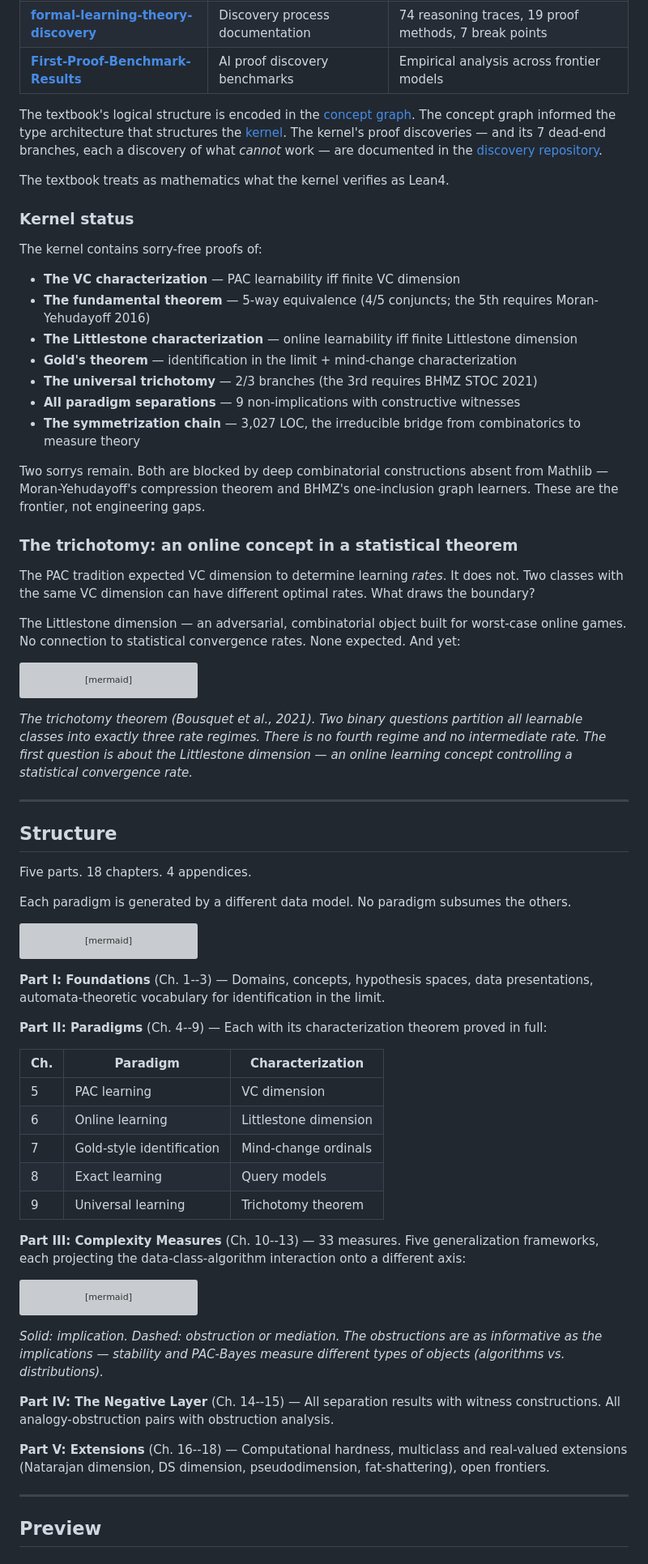
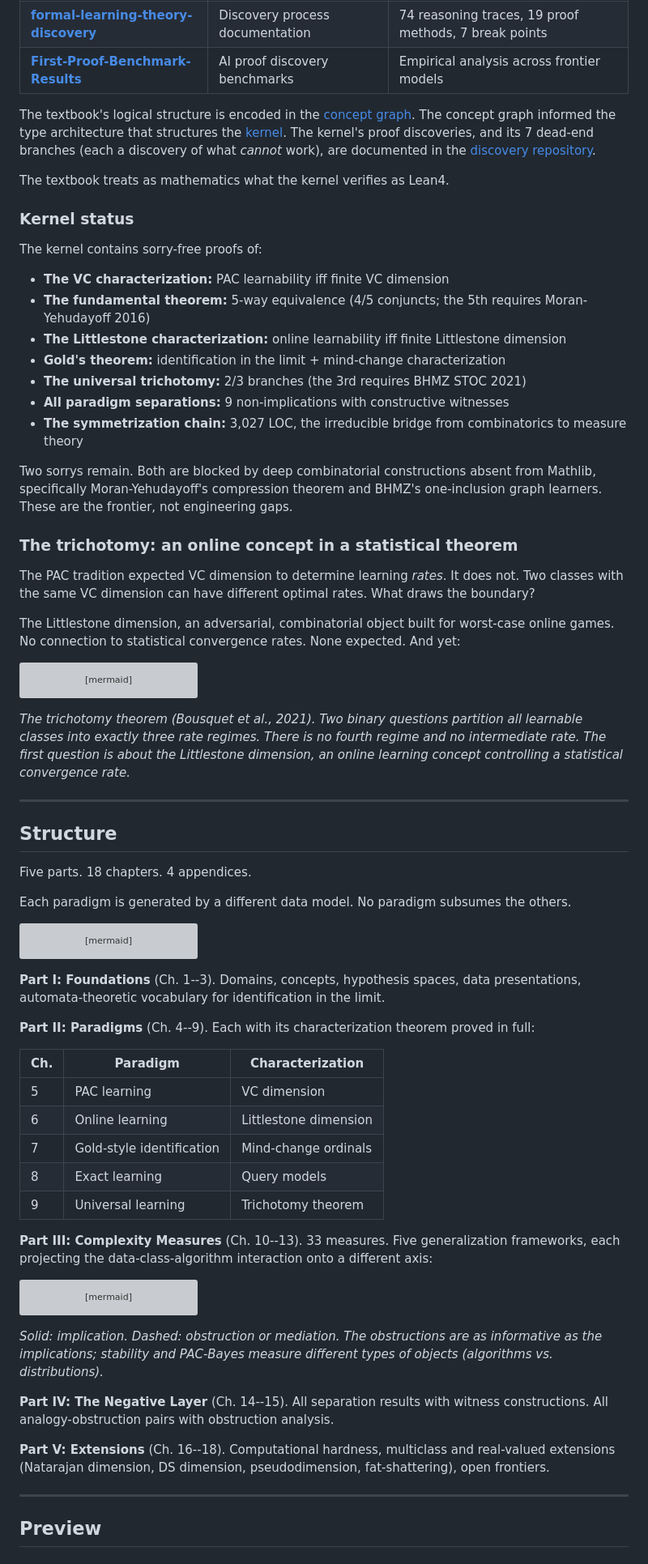
Before and after one commit to Zetetic-Dhruv/formal-learning-theory-book, a Markdown page: README.md, the part around one of its changes. Shown at 81% size. GitHub-like rendering; grey boxes are pictures that could not be loaded.

````diff
--- a/README.md
+++ b/README.md
@@ -98,7 +98,7 @@ This textbook is one of five public repositories. They are not independent relea
 | **[formal-learning-theory-discovery](https://github.com/Zetetic-Dhruv/formal-learning-theory-discovery)** | Discovery process documentation | 74 reasoning traces, 19 proof methods, 7 break points |
 | **[First-Proof-Benchmark-Results](https://github.com/Zetetic-Dhruv/First-Proof-Benchmark-Results)** | AI proof discovery benchmarks | Empirical analysis across frontier models |
 
-The textbook's logical structure is encoded in the [concept graph](https://github.com/Zetetic-Dhruv/formal-learning-theory-dataset). The concept graph informed the type architecture that structures the [kernel](https://github.com/Zetetic-Dhruv/formal-learning-theory-kernel). The kernel's proof discoveries — and its 7 dead-end branches, each a discovery of what *cannot* work — are documented in the [discovery repository](https://github.com/Zetetic-Dhruv/formal-learning-theory-discovery).
+The textbook's logical structure is encoded in the [concept graph](https://github.com/Zetetic-Dhruv/formal-learning-theory-dataset). The concept graph informed the type architecture that structures the [kernel](https://github.com/Zetetic-Dhruv/formal-learning-theory-kernel). The kernel's proof discoveries, and its 7 dead-end branches (each a discovery of what *cannot* work), are documented in the [discovery repository](https://github.com/Zetetic-Dhruv/formal-learning-theory-discovery).
 
 The textbook treats as mathematics what the kernel verifies as Lean4.
 
@@ -106,21 +106,21 @@ The textbook treats as mathematics what the kernel verifies as Lean4.
 
 The kernel contains sorry-free proofs of:
 
-- **The VC characterization** — PAC learnability iff finite VC dimension
-- **The fundamental theorem** — 5-way equivalence (4/5 conjuncts; the 5th requires Moran-Yehudayoff 2016)
-- **The Littlestone characterization** — online learnability iff finite Littlestone dimension
-- **Gold's theorem** — identification in the limit + mind-change characterization
-- **The universal trichotomy** — 2/3 branches (the 3rd requires BHMZ STOC 2021)
-- **All paradigm separations** — 9 non-implications with constructive witnesses
-- **The symmetrization chain** — 3,027 LOC, the irreducible bridge from combinatorics to measure theory
+- **The VC characterization:** PAC learnability iff finite VC dimension
+- **The fundamental theorem:** 5-way equivalence (4/5 conjuncts; the 5th requires Moran-Yehudayoff 2016)
+- **The Littlestone characterization:** online learnability iff finite Littlestone dimension
+- **Gold's theorem:** identification in the limit + mind-change characterization
+- **The universal trichotomy:** 2/3 branches (the 3rd requires BHMZ STOC 2021)
+- **All paradigm separations:** 9 non-implications with constructive witnesses
+- **The symmetrization chain:** 3,027 LOC, the irreducible bridge from combinatorics to measure theory
 
-Two sorrys remain. Both are blocked by deep combinatorial constructions absent from Mathlib — Moran-Yehudayoff's compression theorem and BHMZ's one-inclusion graph learners. These are the frontier, not engineering gaps.
+Two sorrys remain. Both are blocked by deep combinatorial constructions absent from Mathlib, specifically Moran-Yehudayoff's compression theorem and BHMZ's one-inclusion graph learners. These are the frontier, not engineering gaps.
 
 ### The trichotomy: an online concept in a statistical theorem
 
 The PAC tradition expected VC dimension to determine learning *rates*. It does not. Two classes with the same VC dimension can have different optimal rates. What draws the boundary?
 
-The Littlestone dimension — an adversarial, combinatorial object built for worst-case online games. No connection to statistical convergence rates. None expected. And yet:
+The Littlestone dimension, an adversarial, combinatorial object built for worst-case online games. No connection to statistical convergence rates. None expected. And yet:
 
 ```mermaid
 flowchart TB
@@ -141,7 +141,7 @@ flowchart TB
     D2 -- "Yes" --> SLOW
 ```
 
-*The trichotomy theorem (Bousquet et al., 2021). Two binary questions partition all learnable classes into exactly three rate regimes. There is no fourth regime and no intermediate rate. The first question is about the Littlestone dimension — an online learning concept controlling a statistical convergence rate.*
+*The trichotomy theorem (Bousquet et al., 2021). Two binary questions partition all learnable classes into exactly three rate regimes. There is no fourth regime and no intermediate rate. The first question is about the Littlestone dimension, an online learning concept controlling a statistical convergence rate.*
 
 ---
 
@@ -169,9 +169,9 @@ flowchart LR
     TEXT -. "add adversary" .-> ADV
 ```
 
-**Part I: Foundations** (Ch. 1--3) — Domains, concepts, hypothesis spaces, data presentations, automata-theoretic vocabulary for identification in the limit.
+**Part I: Foundations** (Ch. 1--3). Domains, concepts, hypothesis spaces, data presentations, automata-theoretic vocabulary for identification in the limit.
 
-**Part II: Paradigms** (Ch. 4--9) — Each with its characterization theorem proved in full:
+**Part II: Paradigms** (Ch. 4--9). Each with its characterization theorem proved in full:
 
 | Ch. | Paradigm | Characterization |
 |-----|----------|-----------------|
@@ -181,7 +181,7 @@ flowchart LR
 | 8 | Exact learning | Query models |
 | 9 | Universal learning | Trichotomy theorem |
 
-**Part III: Complexity Measures** (Ch. 10--13) — 33 measures. Five generalization frameworks, each projecting the data-class-algorithm interaction onto a different axis:
+**Part III: Complexity Measures** (Ch. 10--13). 33 measures. Five generalization frameworks, each projecting the data-class-algorithm interaction onto a different axis:
 
 ```mermaid
 flowchart TB
@@ -204,11 +204,11 @@ flowchart TB
     STAB -. "type mismatch" .-> PB
 ```
 
-*Solid: implication. Dashed: obstruction or mediation. The obstructions are as informative as the implications — stability and PAC-Bayes measure different types of objects (algorithms vs. distributions).*
+*Solid: implication. Dashed: obstruction or mediation. The obstructions are as informative as the implications; stability and PAC-Bayes measure different types of objects (algorithms vs. distributions).*
 
-**Part IV: The Negative Layer** (Ch. 14--15) — All separation results with witness constructions. All analogy-obstruction pairs with obstruction analysis.
+**Part IV: The Negative Layer** (Ch. 14--15). All separation results with witness constructions. All analogy-obstruction pairs with obstruction analysis.
 
-**Part V: Extensions** (Ch. 16--18) — Computational hardness, multiclass and real-valued extensions (Natarajan dimension, DS dimension, pseudodimension, fat-shattering), open frontiers.
+**Part V: Extensions** (Ch. 16--18). Computational hardness, multiclass and real-valued extensions (Natarajan dimension, DS dimension, pseudodimension, fat-shattering), open frontiers.
 
 ---
 
````
Also changed, not shown: other parts of README.md (+20 -20 lines).
